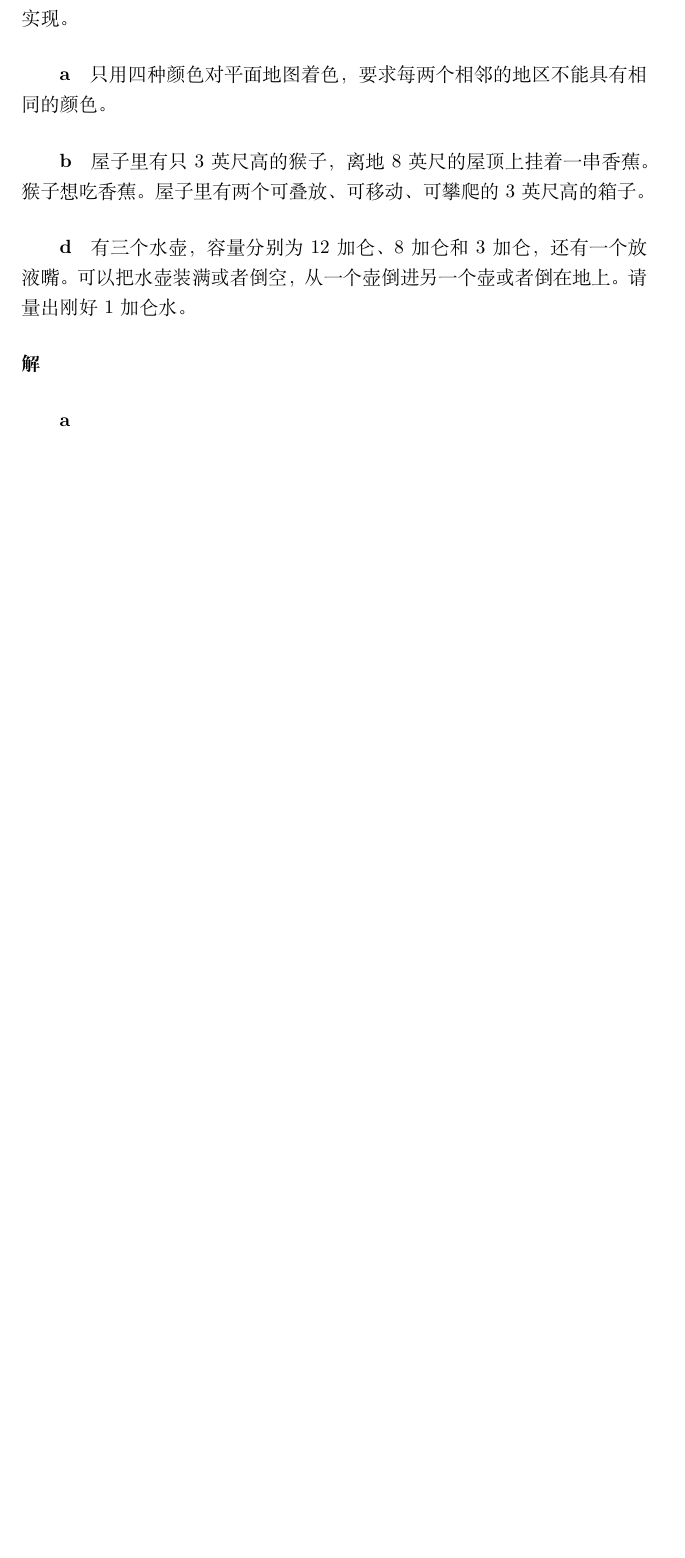
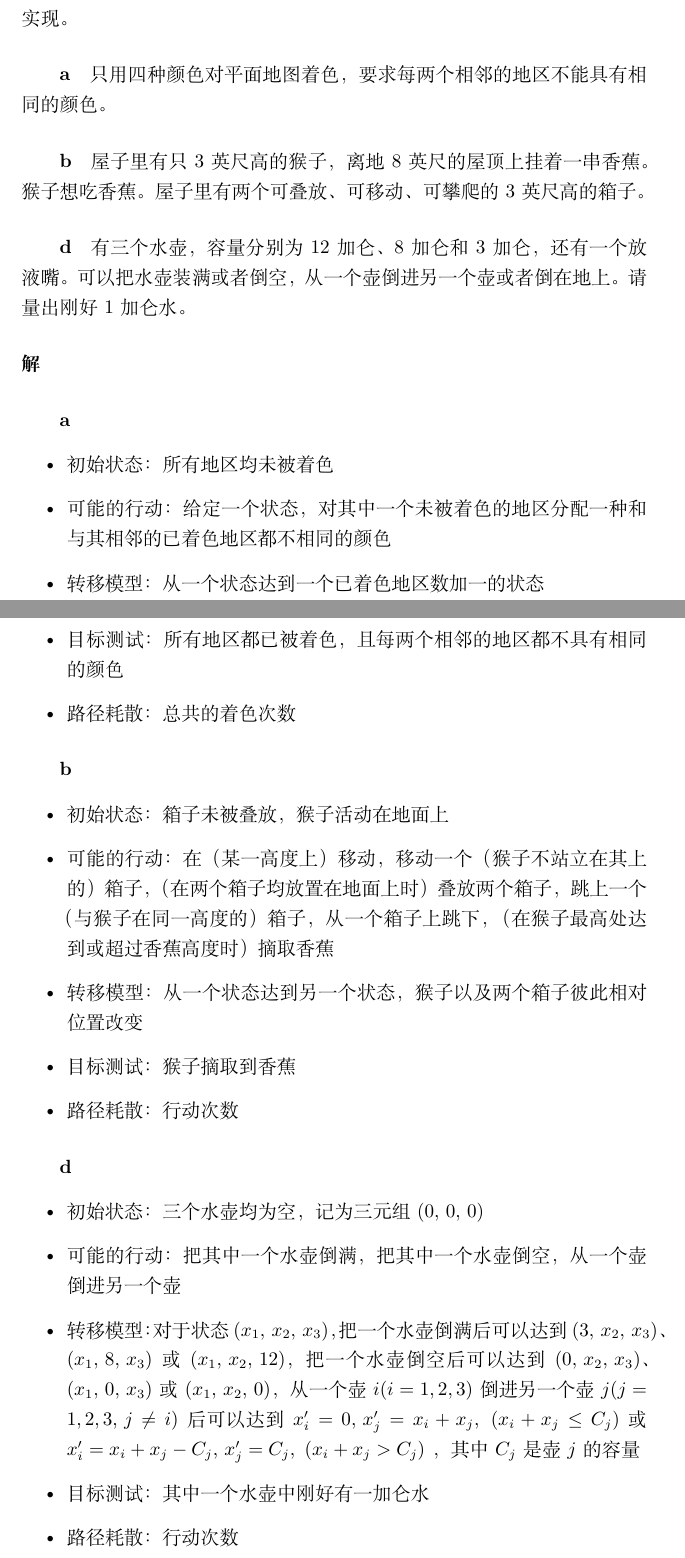
Before and after one commit to lyc0930/AI-Homework, a LaTeX problem sheet (Homework1/PB17000297_罗晏宸.tex): part of page 1 of 2 before the commit and two parts of pages 1 and 2 of 3 after it, the two joined at a grey line, cut so that both start at the same text, the shorter picture padded with empty space. Compiled offline with XeLaTeX.

Commit message:
3.6 finish

```diff
--- a/Homework1/PB17000297_罗晏宸.tex
+++ b/Homework1/PB17000297_罗晏宸.tex
@@ -21,8 +21,29 @@
 
 \paragraph{解}
 \subparagraph{a}
+\begin{itemize}
+    \item 初始状态：所有地区均未被着色
+    \item 可能的行动：给定一个状态，对其中一个未被着色的地区分配一种和与其相邻的已着色地区都不相同的颜色
+    \item 转移模型：从一个状态达到一个已着色地区数加一的状态
+    \item 目标测试：所有地区都已被着色，且每两个相邻的地区都不具有相同的颜色
+    \item 路径耗散：总共的着色次数
+\end{itemize}
 \subparagraph{b}
+\begin{itemize}
+    \item 初始状态：箱子未被叠放，猴子活动在地面上
+    \item 可能的行动：在（某一高度上）移动，移动一个（猴子不站立在其上的）箱子，（在两个箱子均放置在地面上时）叠放两个箱子，跳上一个（与猴子在同一高度的）箱子，从一个箱子上跳下，（在猴子最高处达到或超过香蕉高度时）摘取香蕉
+    \item 转移模型：从一个状态达到另一个状态，猴子以及两个箱子彼此相对位置改变
+    \item 目标测试：猴子摘取到香蕉
+    \item 路径耗散：行动次数
+\end{itemize}
 \subparagraph{d}
+\begin{itemize}
+    \item 初始状态：三个水壶均为空，记为三元组$(0,\,0,\,0)$
+    \item 可能的行动：把其中一个水壶倒满，把其中一个水壶倒空，从一个壶倒进另一个壶
+    \item 转移模型：对于状态$(x_1,\,x_2,\,x_3)$，把一个水壶倒满后可以达到$(3,\,x_2,\,x_3)$、$(x_1,\,8,\,x_3)$或$(x_1,\,x_2,\,12)$，把一个水壶倒空后可以达到$(0,\,x_2,\,x_3)$、$(x_1,\,0,\,x_3)$或$(x_1,\,x_2,\,0)$，从一个壶$i(i = 1,2,3)$倒进另一个壶$j(j = 1,2,3,\, j \neq i)$后可以达到 $x'_i = 0,\, x'_j = x_i + x_j,\ (x_i + x_j \leq C_j)$ 或 $x'_i = x_i + x_j - C_j,\, x'_j = C_j,\ (x_i + x_j > C_j)$ ，其中$C_j$是壶$j$的容量
+    \item 目标测试：其中一个水壶中刚好有一加仑水
+    \item 路径耗散：行动次数
+\end{itemize}
 
 \section{Exercise 3.9}
 \textbf{传教士和野人}问题。三个传教士和三个野人在河的一岸，有一条能载一个人或者两个人的船。请设法使所有人都渡到河的另一岸，要求在任何地方野人数都不能多于传教士的人数，这个问题在AI领域中很有名，是因为它是第一个从分析的观点探讨问题形式化的论文的主题（Amarel, 1968）。
```
Also changed, not shown: Homework1/PB17000297_罗晏宸.pdf (added), 3 other files.
